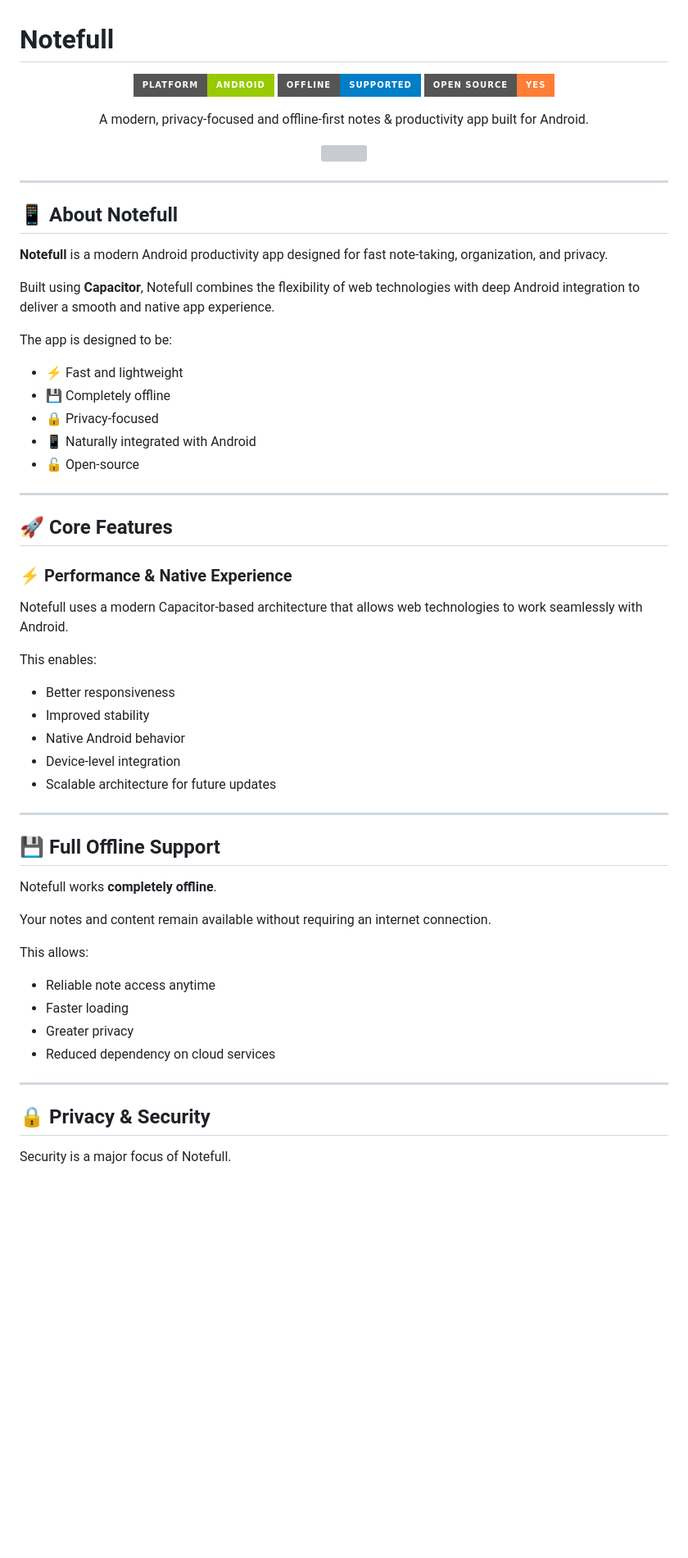
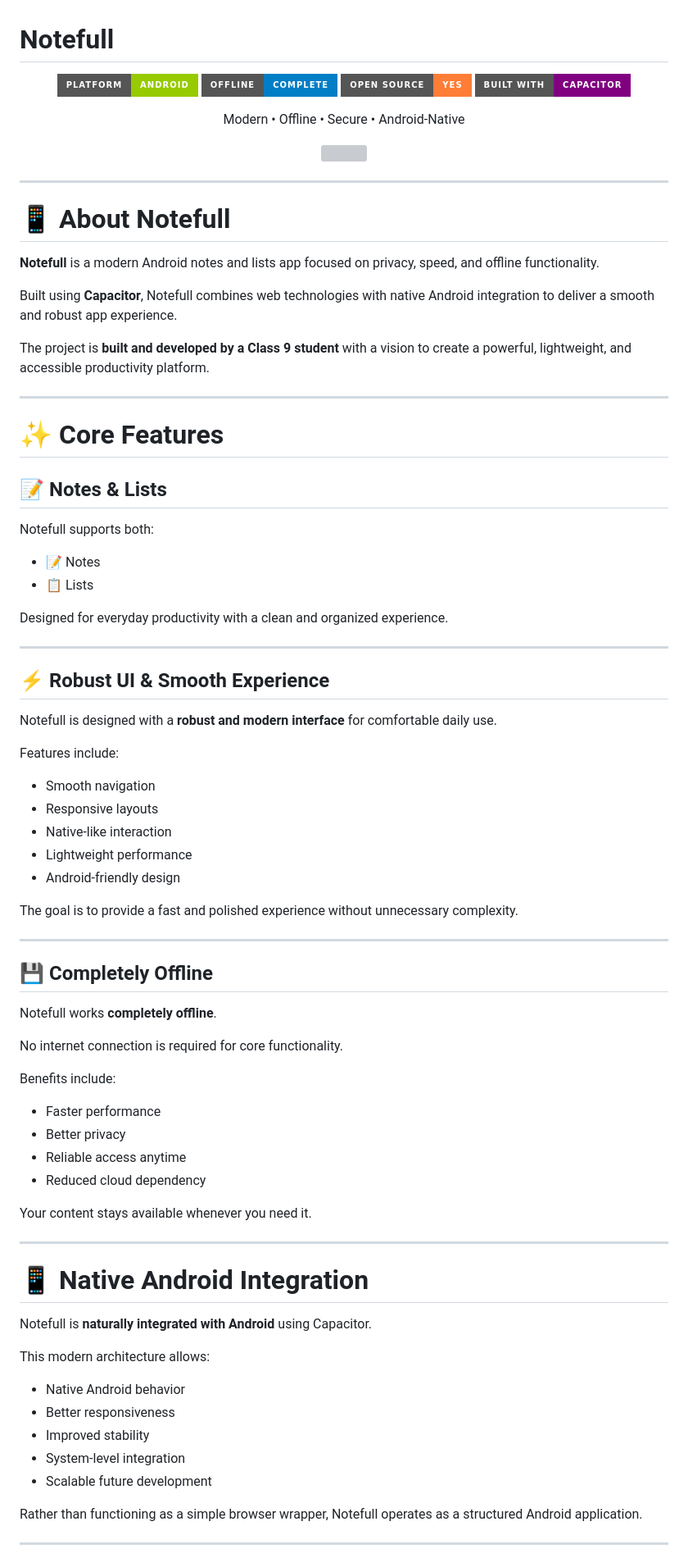
Before and after one commit to Anagh904a/notefull, a Markdown page: README.md, the part around one of its changes. Shown at 82% size. Rendered like a GitHub page; badges without logos; blank space fills up the shorter version; grey boxes are pictures that could not be loaded.

Commit message:
Revise README for improved feature descriptions
Updated README to enhance clarity and detail about features, integration, and privacy focus.

```diff
--- a/README.md
+++ b/README.md
@@ -2,12 +2,13 @@
 
 <p align="center">
   <img src="https://img.shields.io/badge/Platform-Android-green?style=for-the-badge">
-  <img src="https://img.shields.io/badge/Offline-Supported-blue?style=for-the-badge">
+  <img src="https://img.shields.io/badge/Offline-Complete-blue?style=for-the-badge">
   <img src="https://img.shields.io/badge/Open%20Source-Yes-orange?style=for-the-badge">
+  <img src="https://img.shields.io/badge/Built%20With-Capacitor-purple?style=for-the-badge">
 </p>
 
 <p align="center">
-A modern, privacy-focused and offline-first notes & productivity app built for Android.
+Modern • Offline • Secure • Android-Native
 </p>
 
 <p align="center">
@@ -18,53 +19,75 @@ A modern, privacy-focused and offline-first notes & productivity app built for A
 
 ---
 
-## 📱 About Notefull
+# 📱 About Notefull
 
-**Notefull** is a modern Android productivity app designed for fast note-taking, organization, and privacy.
+**Notefull** is a modern Android notes and lists app focused on privacy, speed, and offline functionality.
 
-Built using **Capacitor**, Notefull combines the flexibility of web technologies with deep Android integration to deliver a smooth and native app experience.
+Built using **Capacitor**, Notefull combines web technologies with native Android integration to deliver a smooth and robust app experience.
 
-The app is designed to be:
-
-- ⚡ Fast and lightweight
-- 💾 Completely offline
-- 🔒 Privacy-focused
-- 📱 Naturally integrated with Android
-- 🔓 Open-source
+The project is **built and developed by a Class 9 student** with a vision to create a powerful, lightweight, and accessible productivity platform.
 
 ---
 
-## 🚀 Core Features
+# ✨ Core Features
 
-### ⚡ Performance & Native Experience
+## 📝 Notes & Lists
 
-Notefull uses a modern Capacitor-based architecture that allows web technologies to work seamlessly with Android.
+Notefull supports both:
 
-This enables:
+- 📝 Notes
+- 📋 Lists
 
-- Better responsiveness
-- Improved stability
-- Native Android behavior
-- Device-level integration
-- Scalable architecture for future updates
+Designed for everyday productivity with a clean and organized experience.
 
 ---
 
-## 💾 Full Offline Support
+## ⚡ Robust UI & Smooth Experience
+
+Notefull is designed with a **robust and modern interface** for comfortable daily use.
+
+Features include:
+
+- Smooth navigation
+- Responsive layouts
+- Native-like interaction
+- Lightweight performance
+- Android-friendly design
+
+The goal is to provide a fast and polished experience without unnecessary complexity.
+
+---
+
+## 💾 Completely Offline
 
 Notefull works **completely offline**.
 
-Your notes and content remain available without requiring an internet connection.
+No internet connection is required for core functionality.
 
-This allows:
+Benefits include:
 
-- Reliable note access anytime
-- Faster loading
-- Greater privacy
-- Reduced dependency on cloud services
+- Faster performance
+- Better privacy
+- Reliable access anytime
+- Reduced cloud dependency
+
+Your content stays available whenever you need it.
 
 ---
 
-## 🔒 Privacy & Security
+# 📱 Native Android Integration
 
-Security is a major focus of Notefull.
+Notefull is **naturally integrated with Android** using Capacitor.
+
+This modern architecture allows:
+
+- Native Android behavior
+- Better responsiveness
+- Improved stability
+- System-level integration
+- Scalable future development
+
+Rather than functioning as a simple browser wrapper, Notefull operates as a structured Android application.
+
+---
+
```
Also changed, not shown: other parts of README.md (+31 -35 lines).
